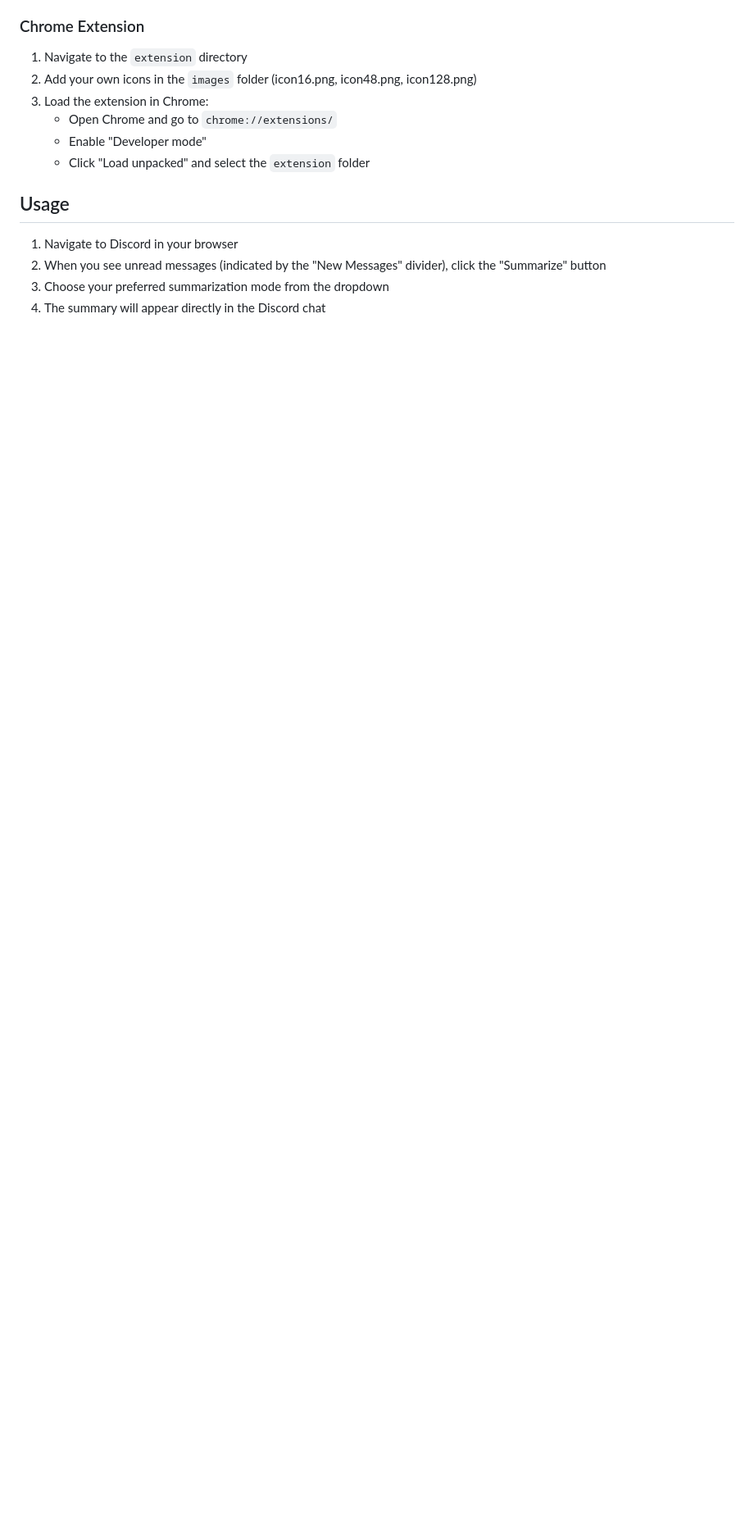
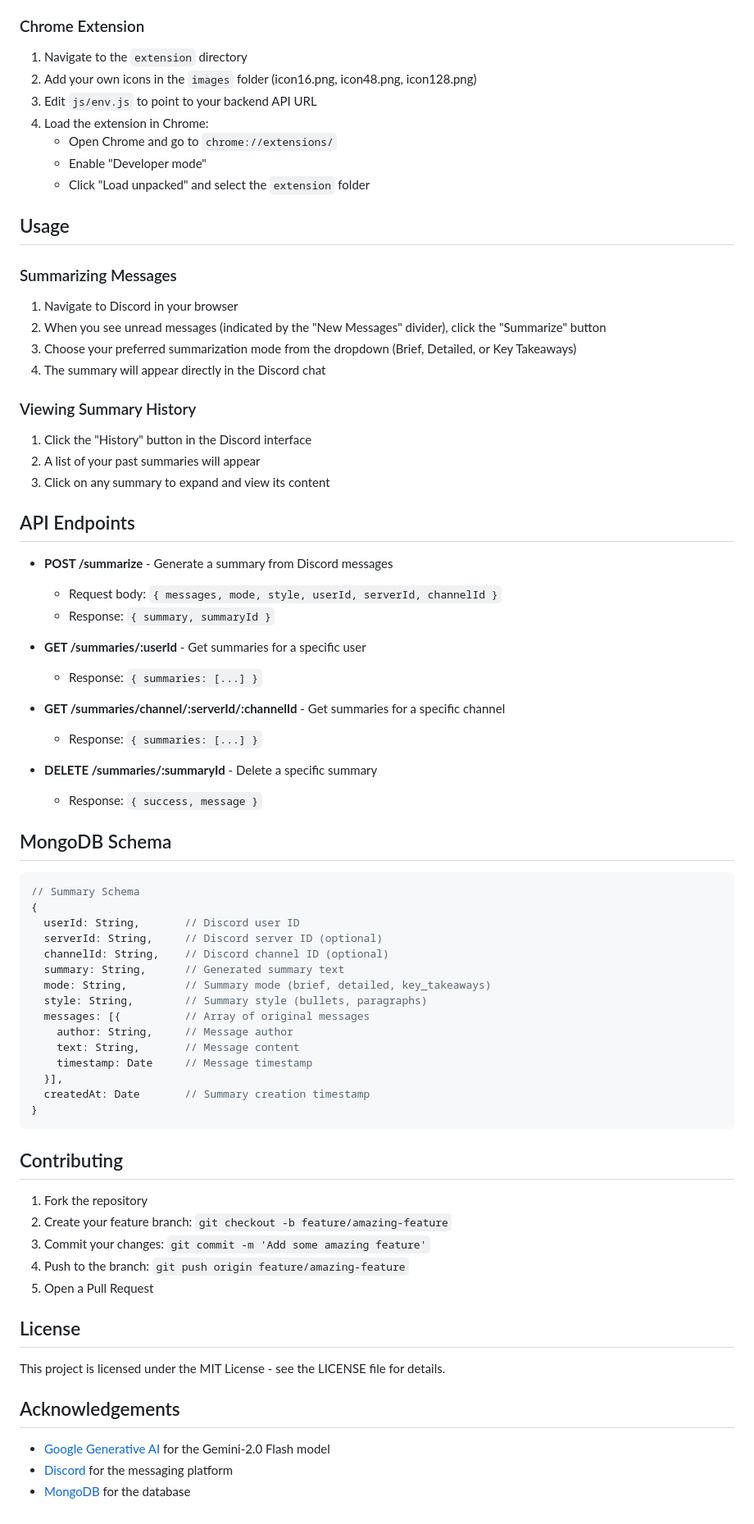
Before and after one commit to chirag127/Discord-Summarizer, a Markdown page: README.md, the part around the change printed below. Shown: that part at 82% size. GitHub-like rendering; blank space fills up the shorter version.

````diff
--- a/README.md
+++ b/README.md
@@ -42,14 +93,79 @@ The Discord Summarizer Chrome Extension provides users with a manual way to summ
 
 1. Navigate to the `extension` directory
 2. Add your own icons in the `images` folder (icon16.png, icon48.png, icon128.png)
-3. Load the extension in Chrome:
+3. Edit `js/env.js` to point to your backend API URL
+4. Load the extension in Chrome:
     - Open Chrome and go to `chrome://extensions/`
     - Enable "Developer mode"
     - Click "Load unpacked" and select the `extension` folder
 
 ## Usage
 
+### Summarizing Messages
+
 1. Navigate to Discord in your browser
 2. When you see unread messages (indicated by the "New Messages" divider), click the "Summarize" button
-3. Choose your preferred summarization mode from the dropdown
+3. Choose your preferred summarization mode from the dropdown (Brief, Detailed, or Key Takeaways)
 4. The summary will appear directly in the Discord chat
+
+### Viewing Summary History
+
+1. Click the "History" button in the Discord interface
+2. A list of your past summaries will appear
+3. Click on any summary to expand and view its content
+
+## API Endpoints
+
+-   **POST /summarize** - Generate a summary from Discord messages
+
+    -   Request body: `{ messages, mode, style, userId, serverId, channelId }`
+    -   Response: `{ summary, summaryId }`
+
+-   **GET /summaries/:userId** - Get summaries for a specific user
+
+    -   Response: `{ summaries: [...] }`
+
+-   **GET /summaries/channel/:serverId/:channelId** - Get summaries for a specific channel
+
+    -   Response: `{ summaries: [...] }`
+
+-   **DELETE /summaries/:summaryId** - Delete a specific summary
+    -   Response: `{ success, message }`
+
+## MongoDB Schema
+
+```javascript
+// Summary Schema
+{
+  userId: String,       // Discord user ID
+  serverId: String,     // Discord server ID (optional)
+  channelId: String,    // Discord channel ID (optional)
+  summary: String,      // Generated summary text
+  mode: String,         // Summary mode (brief, detailed, key_takeaways)
+  style: String,        // Summary style (bullets, paragraphs)
+  messages: [{          // Array of original messages
+    author: String,     // Message author
+    text: String,       // Message content
+    timestamp: Date     // Message timestamp
+  }],
+  createdAt: Date       // Summary creation timestamp
+}
+```
+
+## Contributing
+
+1. Fork the repository
+2. Create your feature branch: `git checkout -b feature/amazing-feature`
+3. Commit your changes: `git commit -m 'Add some amazing feature'`
+4. Push to the branch: `git push origin feature/amazing-feature`
+5. Open a Pull Request
+
+## License
+
+This project is licensed under the MIT License - see the LICENSE file for details.
+
+## Acknowledgements
+
+-   [Google Generative AI](https://ai.google.dev/) for the Gemini-2.0 Flash model
+-   [Discord](https://discord.com/) for the messaging platform
+-   [MongoDB](https://www.mongodb.com/) for the database
````
Also changed, not shown: other parts of README.md (+59 -8 lines), extension/images/icon128.png (added), extension/images/icon16.png (added), extension/images/icon48.png (added), 1 other file.
